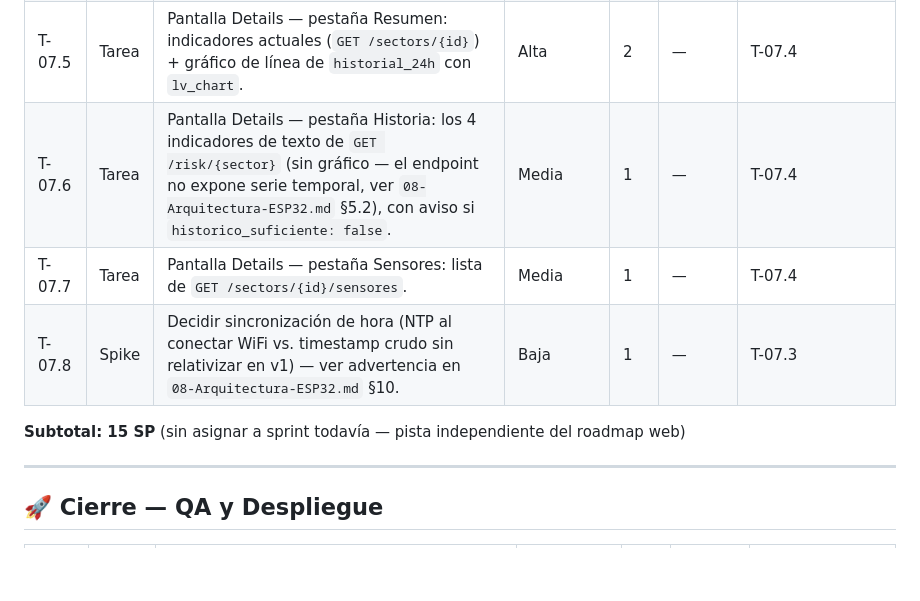
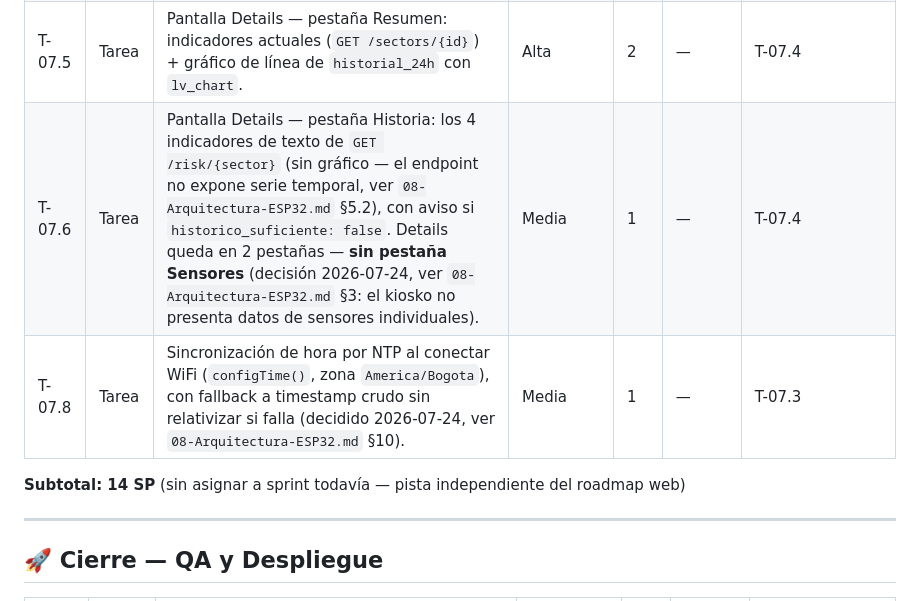
Before and after one commit to LjuandalZPH/Tangara-Hackaton-Ecobytes-, a Markdown page: 02-Backlog.md, the part around the change. Drawn GitHub-style; blank space fills up the shorter version.

```diff
--- a/02-Backlog.md
+++ b/02-Backlog.md
@@ -161,11 +161,10 @@
 | T-07.3 | Tarea | Pantalla de configuración táctil: escaneo WiFi + teclado para password + URL del backend, persistidos en NVS (`Preferences.h`); incluye calibración de touch de 4 puntos. | Alta | 3 | — | T-07.2 |
 | T-07.4 | Tarea | Pantalla Landing: `GET /sectors` filtrado (T-07.1), agregados de ciudad calculados client-side (PM2.5 promedio, conteo por estado) y lista scrolleable de los 22 sectores. | Alta | 3 | — | T-07.1, T-07.3 |
 | T-07.5 | Tarea | Pantalla Details — pestaña Resumen: indicadores actuales (`GET /sectors/{id}`) + gráfico de línea de `historial_24h` con `lv_chart`. | Alta | 2 | — | T-07.4 |
-| T-07.6 | Tarea | Pantalla Details — pestaña Historia: los 4 indicadores de texto de `GET /risk/{sector}` (sin gráfico — el endpoint no expone serie temporal, ver `08-Arquitectura-ESP32.md` §5.2), con aviso si `historico_suficiente: false`. | Media | 1 | — | T-07.4 |
-| T-07.7 | Tarea | Pantalla Details — pestaña Sensores: lista de `GET /sectors/{id}/sensores`. | Media | 1 | — | T-07.4 |
-| T-07.8 | Spike | Decidir sincronización de hora (NTP al conectar WiFi vs. timestamp crudo sin relativizar en v1) — ver advertencia en `08-Arquitectura-ESP32.md` §10. | Baja | 1 | — | T-07.3 |
+| T-07.6 | Tarea | Pantalla Details — pestaña Historia: los 4 indicadores de texto de `GET /risk/{sector}` (sin gráfico — el endpoint no expone serie temporal, ver `08-Arquitectura-ESP32.md` §5.2), con aviso si `historico_suficiente: false`. Details queda en 2 pestañas — **sin pestaña Sensores** (decisión 2026-07-24, ver `08-Arquitectura-ESP32.md` §3: el kiosko no presenta datos de sensores individuales). | Media | 1 | — | T-07.4 |
+| T-07.8 | Tarea | Sincronización de hora por NTP al conectar WiFi (`configTime()`, zona `America/Bogota`), con fallback a timestamp crudo sin relativizar si falla (decidido 2026-07-24, ver `08-Arquitectura-ESP32.md` §10). | Media | 1 | — | T-07.3 |
 
-**Subtotal: 15 SP** (sin asignar a sprint todavía — pista independiente del roadmap web)
+**Subtotal: 14 SP** (sin asignar a sprint todavía — pista independiente del roadmap web)
 
 ---
 
```
Also changed, not shown: 01-Arquitectura.md (+1 -1 lines), 08-Arquitectura-ESP32.md (+32 -17 lines).
